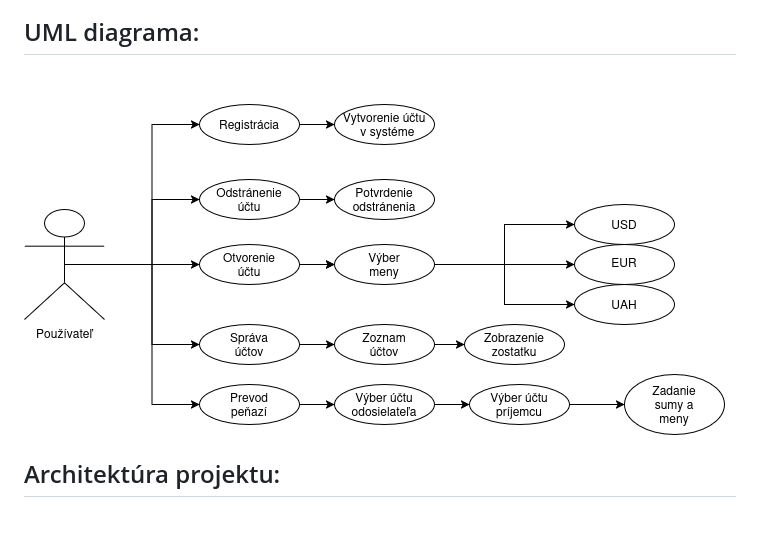
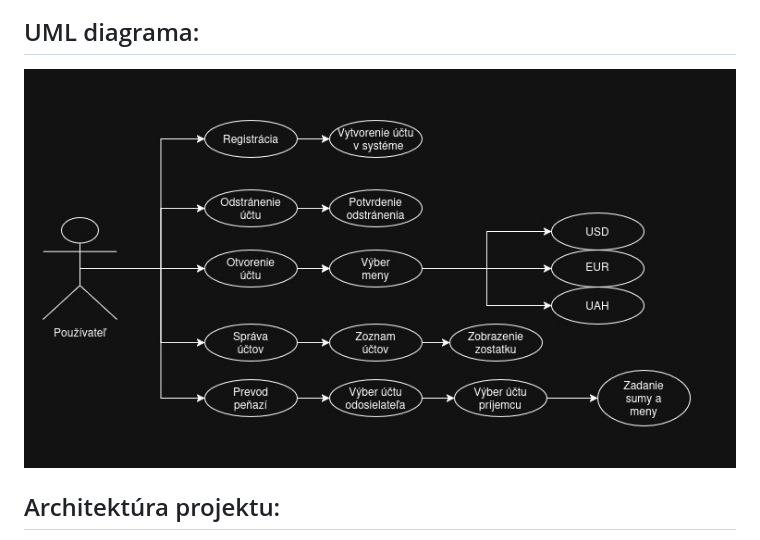
Before and after one commit to morphusss/FinCare-frontend, a Markdown page: README.md, the part around the change. Drawn GitHub-style; pictures changed too: ideaAssets/UML.jpg (added), ideaAssets/UML.png (deleted).

Commit message:
Change UML diagram for README

```diff
--- a/README.md
+++ b/README.md
@@ -20,7 +20,7 @@ Náš projekt **FinCore** predstavuje pohodlnú mobilnú bankovú aplikáciu na
 
 ## UML diagrama:
 
-![UML diagrama](/ideaAssets/UML.png)
+![UML diagrama](/ideaAssets/UML.jpg)
 
 ## Architektúra projektu:
 
```
